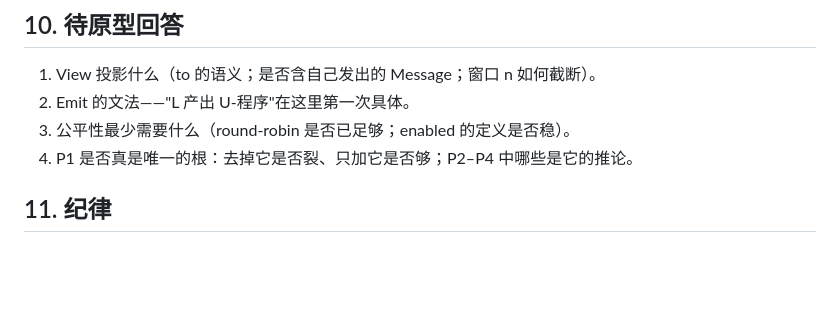
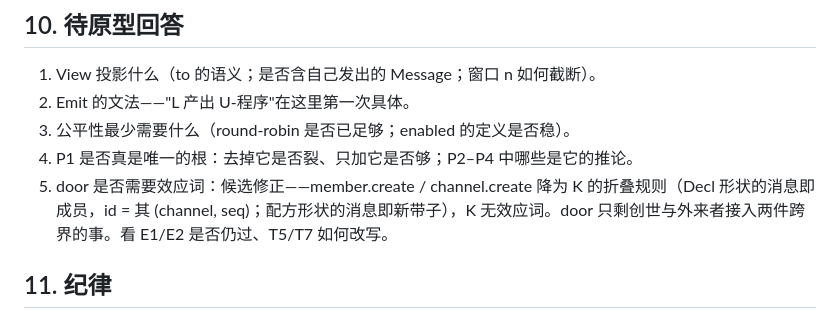
Before and after one commit to wanpengxie/dalek, a Markdown page: SPEC.md, the part around the change. Rendered like a GitHub page; blank space fills up the shorter version.

Commit message:
spec: §10.5 candidate — demote door words to fold rules; door = boundary crossing only

```diff
--- a/SPEC.md
+++ b/SPEC.md
@@ -138,6 +138,7 @@ c0 的 door 即 registrar。没有第三个效应词。
 2. Emit 的文法——"L 产出 U-程序"在这里第一次具体。
 3. 公平性最少需要什么（round-robin 是否已足够；enabled 的定义是否稳）。
 4. P1 是否真是唯一的根：去掉它是否裂、只加它是否够；P2–P4 中哪些是它的推论。
+5. door 是否需要效应词：候选修正——member.create / channel.create 降为 K 的折叠规则（Decl 形状的消息即成员，id = 其 (channel, seq)；配方形状的消息即新带子），K 无效应词。door 只剩创世与外来者接入两件跨界的事。看 E1/E2 是否仍过、T5/T7 如何改写。
 
 ## 11. 纪律
 
```
